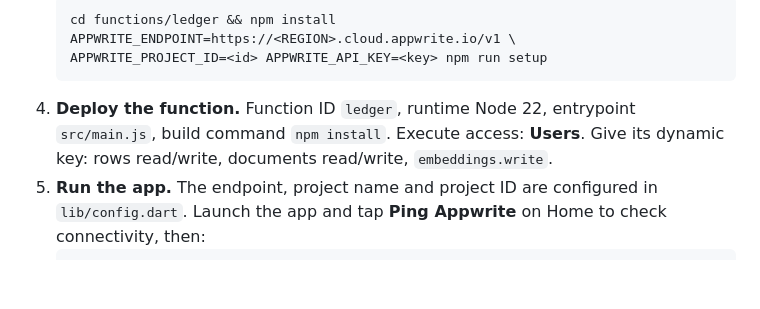
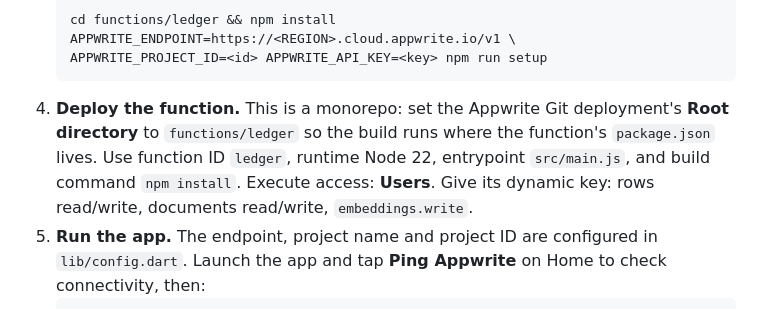
Before and after one commit to Gideonjon/alert_ledger, a Markdown page: README.md, the part around the change. GitHub-like rendering; blank space fills up the shorter version.

Commit message:
docs: update deployment instructions for Appwrite function in README

````diff
--- a/README.md
+++ b/README.md
@@ -102,7 +102,11 @@ scripts/build_site.sh    Landing page + web app → one static site
    APPWRITE_ENDPOINT=https://<REGION>.cloud.appwrite.io/v1 \
    APPWRITE_PROJECT_ID=<id> APPWRITE_API_KEY=<key> npm run setup
    ```
-4. **Deploy the function.** Function ID `ledger`, runtime Node 22, entrypoint `src/main.js`, build command `npm install`. Execute access: **Users**. Give its dynamic key: rows read/write, documents read/write, `embeddings.write`.
+4. **Deploy the function.** This is a monorepo: set the Appwrite Git deployment's
+   **Root directory** to `functions/ledger` so the build runs where the function's
+   `package.json` lives. Use function ID `ledger`, runtime Node 22, entrypoint
+   `src/main.js`, and build command `npm install`. Execute access: **Users**.
+   Give its dynamic key: rows read/write, documents read/write, `embeddings.write`.
 5. **Run the app.** The endpoint, project name and project ID are configured in
    `lib/config.dart`. Launch the app and tap **Ping Appwrite** on Home to check
    connectivity, then:
````
